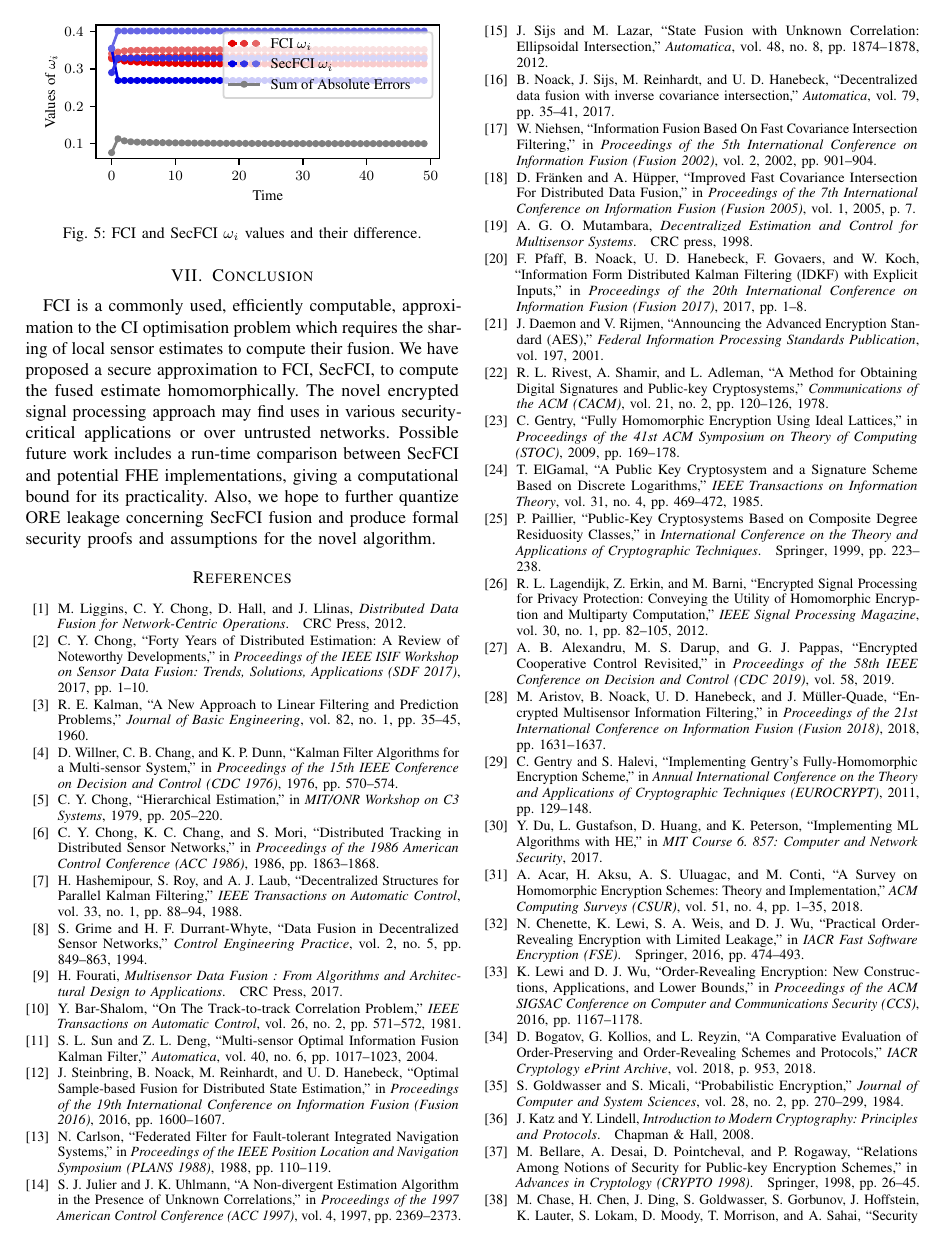
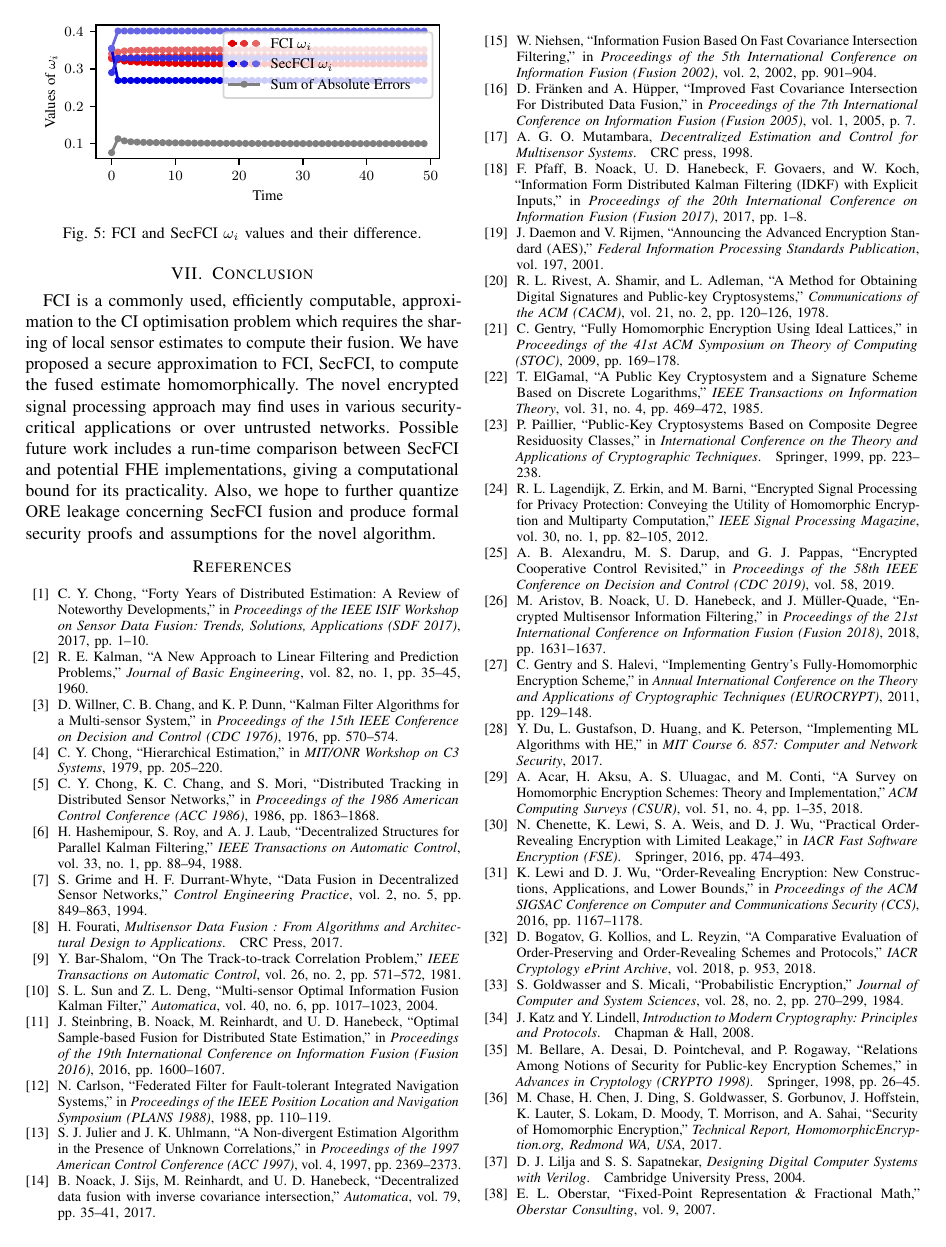
Before and after one commit to omubtcezq/SecureFastCovarianceIntersection, a LaTeX paper (main.tex): page 6 of 7 before the commit and page 6 of 6 after it. The pictures show the PDF file main.pdf that the author committed with the source.

Commit message:
Removed 2 references to make the page count. Put these back if there's a chance after more changes!

```diff
--- a/main.tex
+++ b/main.tex
@@ -102,7 +102,7 @@ Fast covariance intersection is a widespread technique for state estimate fusion
 
 
 \section{Introduction}
-Sensor data processing and state estimation have been increasingly prevalent in networked systems \cite{ligginsDistributedDataFusion2012,chongFortyYearsDistributed2017}. Bayesian state estimation has become a particularly common application since the beginning of Kalman estimation theory \cite{kalmanNewApproachLinear1960} and has led to a large interest in the field of state estimation fusion \cite{willnerKalmanFilterAlgorithms1976,chongHierarchicalEstimation1979,chongDistributedTrackingDistributed1986,hashemipourDecentralizedStructuresParallel1988,grimeDataFusionDecentralized1994}. Challenges of estimation fusion are closely tied to the handling and merging of estimation error statistics \cite{fouratiMultisensorDataFusion2017}. Cross-correlations between estimation errors characterise dependencies between local estimates and must be considered when performing consistent or optimal fusion \cite{bar-shalomTracktotrackCorrelationProblem1981,sunMultisensorOptimalInformation2004}. Methods that keep track of the cross-correlation of errors may have the need for repeated reconstruction \cite{steinbringOptimalSamplebasedFusion2016} and typically add local computational complexity and limit usability. An alternative strategy sees the approximation of estimate error cross-correlation based on conservative suboptimal strategies, and has been implemented in a variety of methods \cite{carlsonFederatedFilterFaulttolerant1988,julierNondivergentEstimationAlgorithm1997,sijsStateFusionUnknown2012,noackDecentralizedDataFusion2017,niehsenInformationFusionBased2002,frankenImprovedFastCovariance2005}. Covariance Intersection (CI) \cite{julierNondivergentEstimationAlgorithm1997} provides one such popular conservative strategy, from which a less computationally expensive method, the Fast Covariance Intersection (FCI) \cite{niehsenInformationFusionBased2002} has been derived. CI is particularly well paired with the information form of the Kalman filter \cite{mutambaraDecentralizedEstimationControl1998}. This algebraically equivalent form of the standard Kalman filter requires the persistent storing of the information matrix and information vector instead of the usual state estimate and estimate covariance, and reduces fusion operations to simple summations. It has been used to subtract common information between estimates when cross-correlations are known \cite{grimeDataFusionDecentralized1994} and within fully distributed filter implementations \cite{pfaffInformationFormDistributed2017}.
+Sensor data processing and state estimation have been increasingly prevalent in networked systems \cite{chongFortyYearsDistributed2017}. Bayesian state estimation has become a particularly common application since the beginning of Kalman estimation theory \cite{kalmanNewApproachLinear1960} and has led to a large interest in the field of state estimation fusion \cite{willnerKalmanFilterAlgorithms1976,chongHierarchicalEstimation1979,chongDistributedTrackingDistributed1986,hashemipourDecentralizedStructuresParallel1988,grimeDataFusionDecentralized1994}. Challenges of estimation fusion are closely tied to the handling and merging of estimation error statistics \cite{fouratiMultisensorDataFusion2017}. Cross-correlations between estimation errors characterise dependencies between local estimates and must be considered when performing consistent or optimal fusion \cite{bar-shalomTracktotrackCorrelationProblem1981,sunMultisensorOptimalInformation2004}. Methods that keep track of the cross-correlation of errors may have the need for repeated reconstruction \cite{steinbringOptimalSamplebasedFusion2016} and typically add local computational complexity and limit usability. An alternative strategy sees the approximation of estimate error cross-correlation based on conservative suboptimal strategies, and has been implemented in a variety of methods \cite{carlsonFederatedFilterFaulttolerant1988,julierNondivergentEstimationAlgorithm1997,noackDecentralizedDataFusion2017,niehsenInformationFusionBased2002,frankenImprovedFastCovariance2005}. Covariance Intersection (CI) \cite{julierNondivergentEstimationAlgorithm1997} provides one such popular conservative strategy, from which a less computationally expensive method, the Fast Covariance Intersection (FCI) \cite{niehsenInformationFusionBased2002} has been derived. CI is particularly well paired with the information form of the Kalman filter \cite{mutambaraDecentralizedEstimationControl1998}. This algebraically equivalent form of the standard Kalman filter requires the persistent storing of the information matrix and information vector instead of the usual state estimate and estimate covariance, and reduces fusion operations to simple summations. It has been used to subtract common information between estimates when cross-correlations are known \cite{grimeDataFusionDecentralized1994} and within fully distributed filter implementations \cite{pfaffInformationFormDistributed2017}.
 
 A key step in distributed sensor fusion, and our topic of interest in this paper, is the requirement of transmitting sensor state estimate and covariance information between network nodes for the computation of a final fused result. Network eavesdroppers or curious fusion nodes are not prevented from learning possibly sensitive local state estimates and covariances. Encryption has until recently been primarily used to secure information transfer between communicating parties, with common symmetric-key encryption schemes such as AES \cite{daemonAnnouncingAdvancedEncryption2001} being used to encrypt sent information to its destination, and public-key encryption schemes such as RSA \cite{rivestMethodObtainingDigital1978} to distribute symmetric keys. However, recent developments in public-key homomorphic encryption (HE) schemes \cite{gentryFullyHomomorphicEncryption2009,elgamalPublicKeyCryptosystem1985,paillierPublicKeyCryptosystemsBased1999}, which allow algebraic operations to be performed on encryptions, are leading to more secure cloud or network applications for signal processing \cite{lagendijkEncryptedSignalProcessing2012,alexandruEncryptedCooperativeControl2019,aristovEncryptedMultisensorInformation2018}. Although implementations of Fully Homomorphic Encryption (FHE) schemes exist \cite{gentryImplementingGentryFullyHomomorphic2011}, and provide all algebraic operations on encryptions, current implementations are still computationally infeasible for large-scale signal processing \cite{duImplementingMLAlgorithms2017,acarSurveyHomomorphicEncryption2018}. Instead, Partially Homomorphic Encryption (PHE) schemes \cite{elgamalPublicKeyCryptosystem1985,paillierPublicKeyCryptosystemsBased1999}, providing typically only one algebraic operation, have been a focus for such processing tasks \cite{alexandruEncryptedCooperativeControl2019,aristovEncryptedMultisensorInformation2018}. Most commonly, addition is provided by the Paillier encryption scheme \cite{paillierPublicKeyCryptosystemsBased1999} due to its speed and simplicity. However, due to the limited operations provided, securely computable processing algorithms have thus far been relatively restricted in complexity and application. The recent development of new encryption schemes, such as Order Revealing Encryption (ORE) \cite{chenettePracticalOrderRevealingEncryption2016,lewiOrderRevealingEncryptionNew2016,bogatovComparativeEvaluationOrderPreserving2018}, have provided new light on the possible complexity of signal processing algorithms that can be computed securely. Thus far, ORE has found little application in the context of signal processing algorithms or in combination with HE schemes. In this paper, we make use of a combination of ORE and PHE schemes to develop a Secure FCI (SecFCI) fusion method that enables us to protect sensor estimates from both eavesdroppers and other algorithm participants.
 
```
Also changed, not shown: main.pdf.
